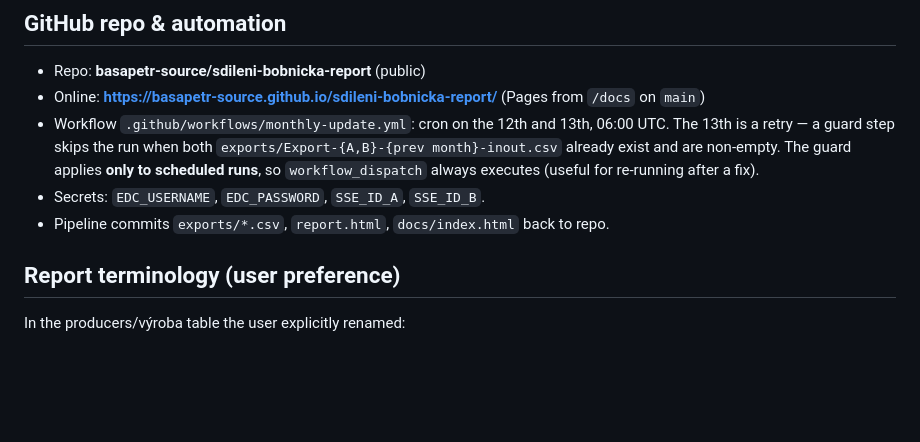
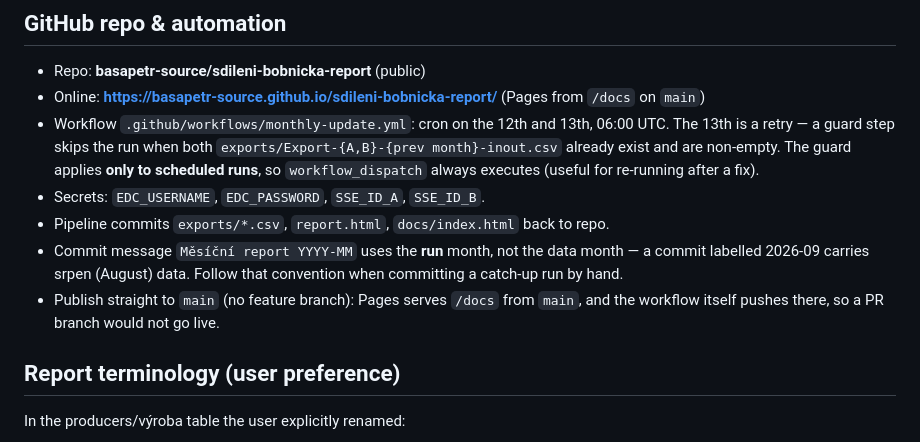
Before and after one commit to basapetr-source/sdileni-bobnicka-report, a Markdown page: CLAUDE.md, the part around the change. Drawn GitHub-style; blank space fills up the shorter version.

Commit message:
Document commit-month convention and direct-to-main publishing
Co-Authored-By: Claude Opus 5 <noreply@anthropic.com>
Claude-Session: https://claude.ai/code/session_011BnxD98eZKouoCZdhmZdDG

```diff
--- a/CLAUDE.md
+++ b/CLAUDE.md
@@ -50,6 +50,8 @@ The CSV filename convention `Export-{A|B}-{YYYY}-{MM}-inout.csv` is how `parse-d
 - Workflow `.github/workflows/monthly-update.yml`: cron on the 12th and 13th, 06:00 UTC. The 13th is a retry — a guard step skips the run when both `exports/Export-{A,B}-{prev month}-inout.csv` already exist and are non-empty. The guard applies **only to scheduled runs**, so `workflow_dispatch` always executes (useful for re-running after a fix).
 - Secrets: `EDC_USERNAME`, `EDC_PASSWORD`, `SSE_ID_A`, `SSE_ID_B`.
 - Pipeline commits `exports/*.csv`, `report.html`, `docs/index.html` back to repo.
+- Commit message `Měsíční report YYYY-MM` uses the **run** month, not the data month — a commit labelled 2026-09 carries srpen (August) data. Follow that convention when committing a catch-up run by hand.
+- Publish straight to `main` (no feature branch): Pages serves `/docs` from `main`, and the workflow itself pushes there, so a PR branch would not go live.
 
 ## Report terminology (user preference)
 
```
